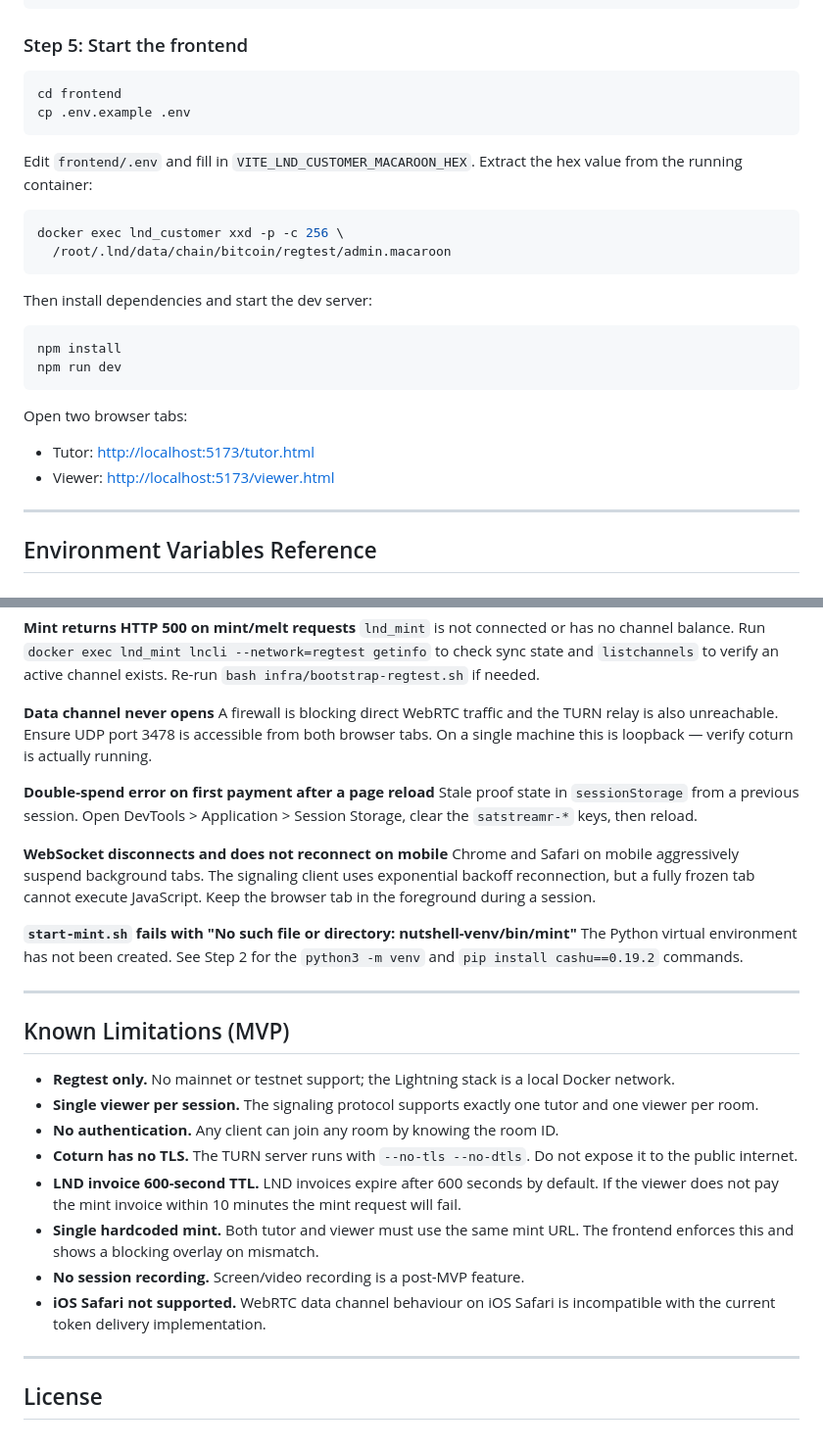
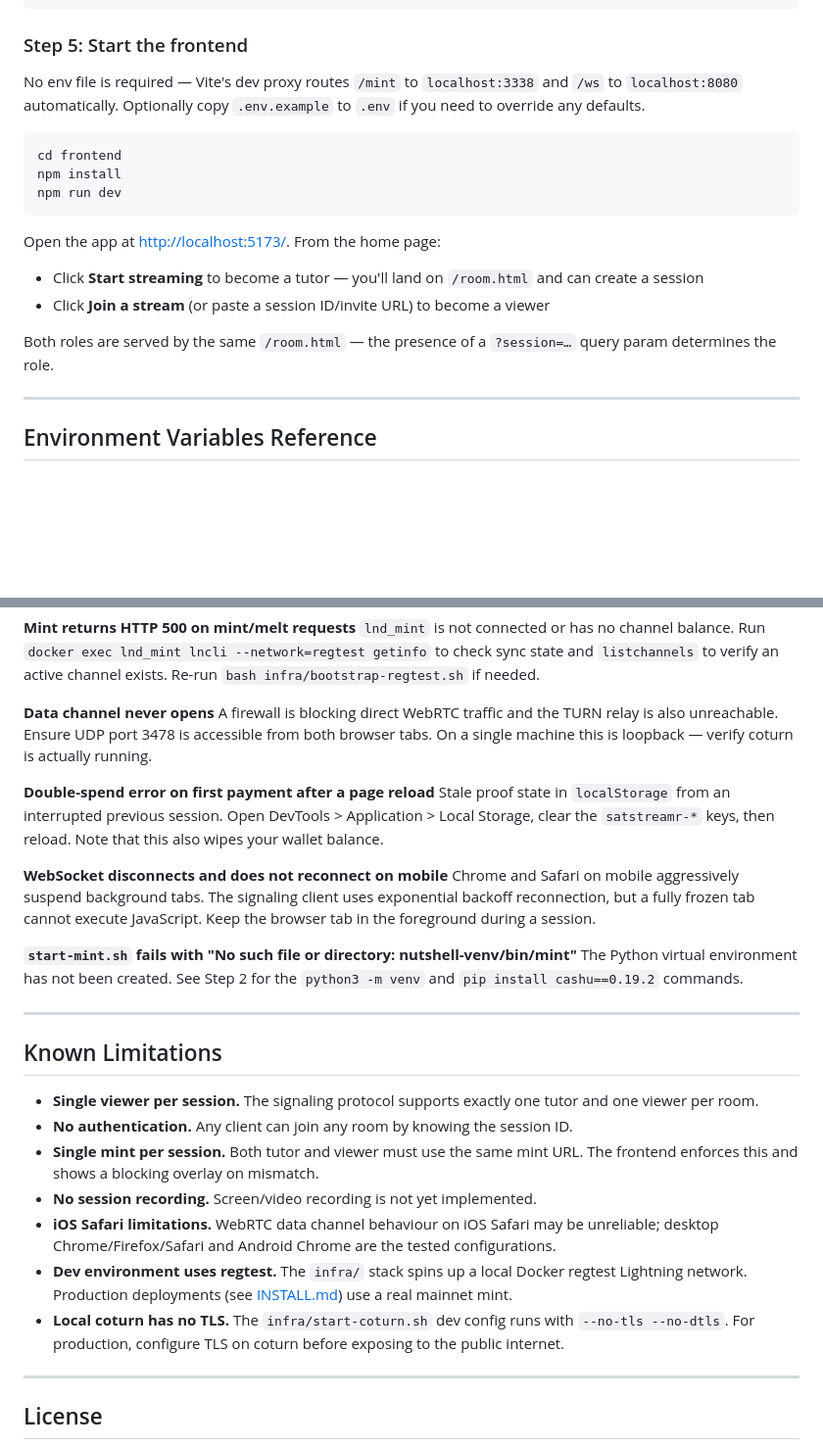
Before and after one commit to bilthon/satstreamr, a Markdown page: README.md, 2 parts joined by grey strips. Shown at 98% size. Rendered like a GitHub page; blank space fills up the shorter version.

Commit message:
doc: update README

````diff
--- a/README.md
+++ b/README.md
@@ -147,29 +149,20 @@ TURN_SHARED_SECRET=<same secret from coturn.env> TURN_HOST=localhost npm run dev
 
 ### Step 5: Start the frontend
 
+No env file is required — Vite's dev proxy routes `/mint` to `localhost:3338` and `/ws` to `localhost:8080` automatically. Optionally copy `.env.example` to `.env` if you need to override any defaults.
+
 ```bash
 cd frontend
-cp .env.example .env
-```
-
-Edit `frontend/.env` and fill in `VITE_LND_CUSTOMER_MACAROON_HEX`. Extract the hex value from the running container:
-
-```bash
-docker exec lnd_customer xxd -p -c 256 \
-  /root/.lnd/data/chain/bitcoin/regtest/admin.macaroon
-```
-
-Then install dependencies and start the dev server:
-
-```bash
 npm install
 npm run dev
 ```
 
-Open two browser tabs:
+Open the app at [http://localhost:5173/](http://localhost:5173/). From the home page:
 
-- Tutor: [http://localhost:5173/tutor.html](http://localhost:5173/tutor.html)
-- Viewer: [http://localhost:5173/viewer.html](http://localhost:5173/viewer.html)
+- Click **Start streaming** to become a tutor — you'll land on `/room.html` and can create a session
+- Click **Join a stream** (or paste a session ID/invite URL) to become a viewer
+
+Both roles are served by the same `/room.html` — the presence of a `?session=…` query param determines the role.
 
 ---
 
@@ -292,7 +287,7 @@ Coturn is not running or `TURN_SHARED_SECRET` in the signaling server does not m
 A firewall is blocking direct WebRTC traffic and the TURN relay is also unreachable. Ensure UDP port 3478 is accessible from both browser tabs. On a single machine this is loopback — verify coturn is actually running.
 
 **Double-spend error on first payment after a page reload**
-Stale proof state in `sessionStorage` from a previous session. Open DevTools > Application > Session Storage, clear the `satstreamr-*` keys, then reload.
+Stale proof state in `localStorage` from an interrupted previous session. Open DevTools > Application > Local Storage, clear the `satstreamr-*` keys, then reload. Note that this also wipes your wallet balance.
 
 **WebSocket disconnects and does not reconnect on mobile**
 Chrome and Safari on mobile aggressively suspend background tabs. The signaling client uses exponential backoff reconnection, but a fully frozen tab cannot execute JavaScript. Keep the browser tab in the foreground during a session.
@@ -302,16 +297,15 @@ The Python virtual environment has not been created. See Step 2 for the `python3
 
 ---
 
-## Known Limitations (MVP)
+## Known Limitations
 
-- **Regtest only.** No mainnet or testnet support; the Lightning stack is a local Docker network.
 - **Single viewer per session.** The signaling protocol supports exactly one tutor and one viewer per room.
-- **No authentication.** Any client can join any room by knowing the room ID.
-- **Coturn has no TLS.** The TURN server runs with `--no-tls --no-dtls`. Do not expose it to the public internet.
-- **LND invoice 600-second TTL.** LND invoices expire after 600 seconds by default. If the viewer does not pay the mint invoice within 10 minutes the mint request will fail.
-- **Single hardcoded mint.** Both tutor and viewer must use the same mint URL. The frontend enforces this and shows a blocking overlay on mismatch.
-- **No session recording.** Screen/video recording is a post-MVP feature.
-- **iOS Safari not supported.** WebRTC data channel behaviour on iOS Safari is incompatible with the current token delivery implementation.
+- **No authentication.** Any client can join any room by knowing the session ID.
+- **Single mint per session.** Both tutor and viewer must use the same mint URL. The frontend enforces this and shows a blocking overlay on mismatch.
+- **No session recording.** Screen/video recording is not yet implemented.
+- **iOS Safari limitations.** WebRTC data channel behaviour on iOS Safari may be unreliable; desktop Chrome/Firefox/Safari and Android Chrome are the tested configurations.
+- **Dev environment uses regtest.** The `infra/` stack spins up a local Docker regtest Lightning network. Production deployments (see [INSTALL.md](INSTALL.md)) use a real mainnet mint.
+- **Local coturn has no TLS.** The `infra/start-coturn.sh` dev config runs with `--no-tls --no-dtls`. For production, configure TLS on coturn before exposing to the public internet.
 
 ---
 
````
Also changed, not shown: other parts of README.md (+23 -19 lines).
